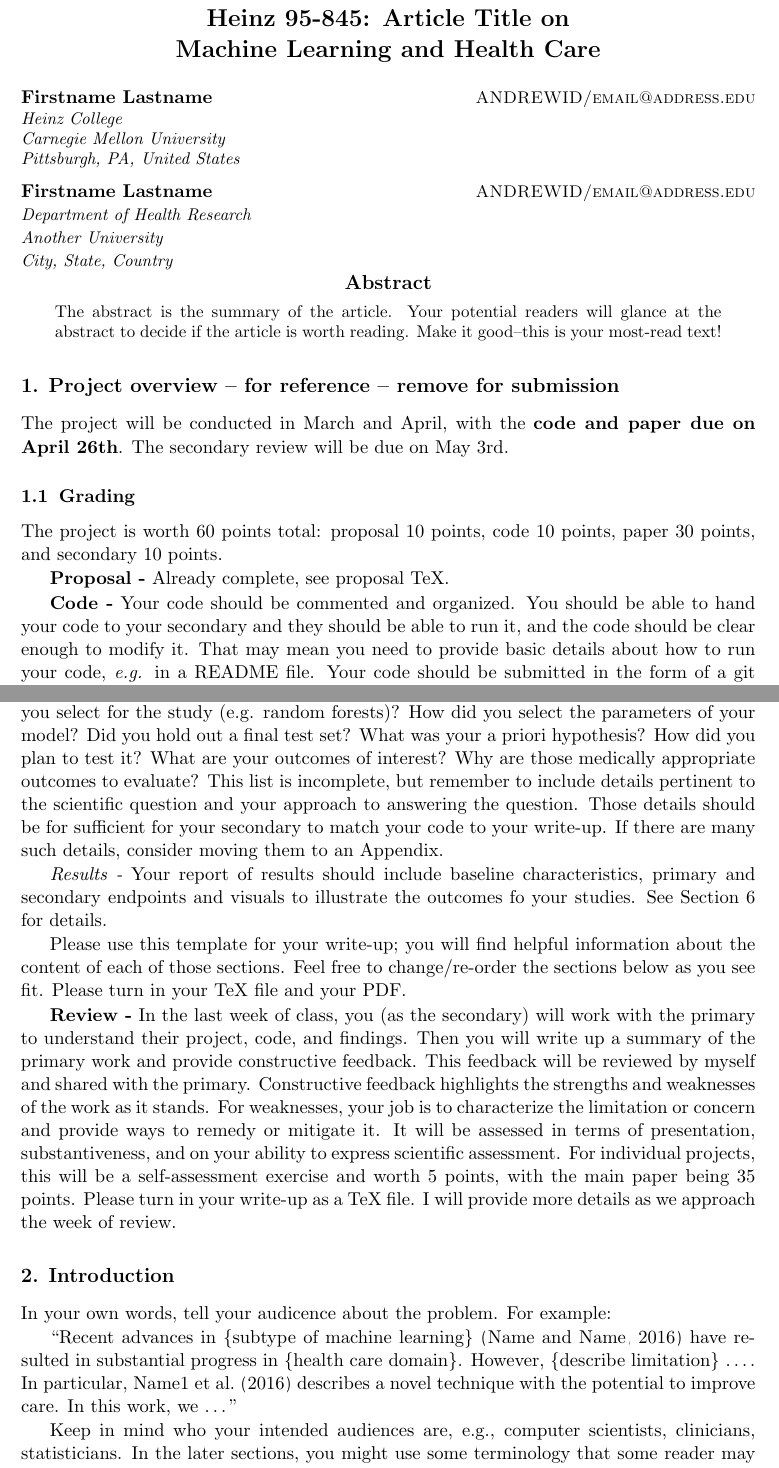
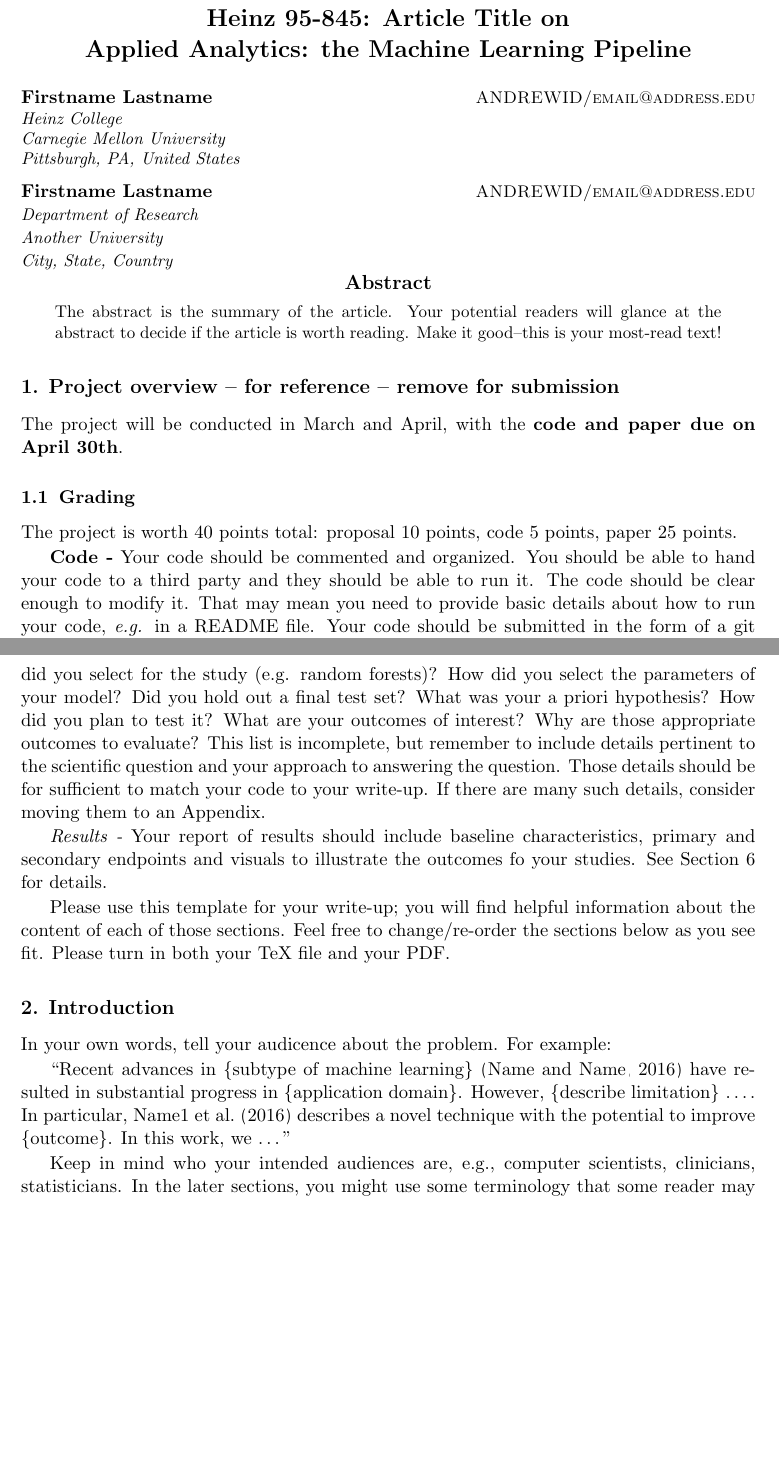
Before and after one commit to zlz1995111/aamlp-templates, a LaTeX paper (sample.tex): two parts of pages 1 and 2 of 5, joined at a grey line, cut so that both start at the same text, the shorter picture padded with empty space. Compiled offline with pdfLaTeX.

Commit message:
Updated the final project template sample.tex

```diff
--- a/sample.tex
+++ b/sample.tex
@@ -17,12 +17,12 @@
 % Heading arguments are {volume}{year}{pages}{submitted}{published}{author-full-names}
 
 % Short headings should be running head and authors last names
-\ShortHeadings{95-845: MLHC Article}{Lastname and Lastname}
+\ShortHeadings{95-845: AAMLP Article}{Lastname and Lastname}
 \firstpageno{1}
 
 \begin{document}
 
-\title{Heinz 95-845: Article Title on \\Machine Learning and Health Care}
+\title{Heinz 95-845: Article Title on \\ Applied Analytics: the Machine Learning Pipeline}
 
 \author{\name Firstname Lastname \email ANDREWID/email@address.edu \\
        \addr Heinz College\\
@@ -30,7 +30,7 @@
        Pittsburgh, PA, United States
        \AND
        \name Firstname Lastname \email ANDREWID/email@address.edu \\
-       \addr Department of Health Research\\
+       \addr Department of Research\\
        Another University \\
        City, State, Country}
 
@@ -43,33 +43,31 @@
 
 \section{Project overview -- for reference -- remove for submission}
 
-The project will be conducted in March and April, with the \textbf{code and paper due on April 26th}. The secondary review will be due on May 3rd.
+The project will be conducted in March and April, with the \textbf{code and paper due on April 30th}.
 
 \subsection{Grading}
-The project is worth 60 points total: proposal 10 points, code 10 points, paper 30 points, and secondary 10 points.
+The project is worth 40 points total: proposal 10 points, code 5 points, paper 25 points.
 
-\textbf{Proposal -} Already complete, see proposal TeX.
+%\textbf{Proposal -} Already complete, see proposal TeX.
 
-\textbf{Code -} Your code should be commented and organized. You should be able to hand your code to your secondary and they should be able to run it, and the code should be clear enough to modify it. That may mean you need to provide basic details about how to run your code, \emph{e.g.} in a README file. Your code should be submitted in the form of a git repository (private or public is your choice) and should not contain any private data.
+\textbf{Code -} Your code should be commented and organized. You should be able to hand your code to a third party and they should be able to run it. The code should be clear enough to modify it. That may mean you need to provide basic details about how to run your code, \emph{e.g.} in a README file. Your code should be submitted in the form of a git repository (private or public is your choice) and should not contain any private data.
 
 \textbf{Paper -} Your paper will be assessed for clarity, completeness, and conciseness of the Sections in this template. Your analysis will be assessed for largely for appropriate study design, implementation, and reporting of results. Other Sections in the template will also be graded, e.g. is the task appropriately motivated, are appropriate related works identified, do the conclusions faithfully reflect the results of the analysis, etc. \textbf{The main text of the paper should be 6 to 8 pages, single spaced, not counting References or Appendices; any additional material should go into an Appendix.}
 
 \emph{Study design -} Likely you will not be able to control the actual study design, because the project will be based on a study already conducted or data set already collected. Nonetheless, documentation and review of the design steps is important to assess the study for correctness, impact, etc. Your particular analysis also has elements of a study design and those should be clearly described.
 
-\emph{Implementation -} The steps of the implementation should be documented. Here are some questions you may want to consider. What was the form of the raw data? What data cleaning did you conduct? How did you conduct it? Was there missing data and if so how did you approach those features? Did you conduct cross-validation? Which models did you select for the study (e.g. random forests)? How did you select the parameters of your model? Did you hold out a final test set? What was your a priori hypothesis? How did you plan to test it? What are your outcomes of interest? Why are those medically appropriate outcomes to evaluate? This list is incomplete, but remember to include details pertinent to the scientific question and your approach to answering the question. Those details should be for sufficient for your secondary to match your code to your write-up. If there are many such details, consider moving them to an Appendix.
+\emph{Implementation -} The steps of the implementation should be documented. Here are some questions you may want to consider. What was the form of the raw data? What data cleaning did you conduct? How did you conduct it? Was there missing data and if so how did you approach those features? Did you conduct cross-validation? Which models did you select for the study (e.g. random forests)? How did you select the parameters of your model? Did you hold out a final test set? What was your a priori hypothesis? How did you plan to test it? What are your outcomes of interest? Why are those appropriate outcomes to evaluate? This list is incomplete, but remember to include details pertinent to the scientific question and your approach to answering the question. Those details should be for sufficient to match your code to your write-up. If there are many such details, consider moving them to an Appendix.
 
 \emph{Results -} Your report of results should include baseline characteristics, primary and secondary endpoints and visuals to illustrate the outcomes fo your studies. See Section \ref{results} for details.
 
-Please use this template for your write-up; you will find helpful information about the content of each of those sections. Feel free to change/re-order the sections below as you see fit. Please turn in your TeX file and your PDF.
-
-\textbf{Review -} In the last week of class, you (as the secondary) will work with the primary to understand their project, code, and findings. Then you will write up a summary of the primary work and provide constructive feedback. This feedback will be reviewed by myself and shared with the primary. Constructive feedback highlights the strengths and weaknesses of the work as it stands. For weaknesses, your job is to characterize the limitation or concern and provide ways to remedy or mitigate it. It will be assessed in terms of presentation, substantiveness, and on your ability to express scientific assessment. For individual projects, this will be a self-assessment exercise and worth 5 points, with the main paper being 35 points. Please turn in your write-up as a TeX file. I will provide more details as we approach the week of review.
+Please use this template for your write-up; you will find helpful information about the content of each of those sections. Feel free to change/re-order the sections below as you see fit. Please turn in both your TeX file and your PDF.
 
 
 \section{Introduction}
 In your own words, tell your audicence about the problem. For example:
 
-``Recent advances in \{subtype of machine learning\} \citep{cite1} have resulted in substantial progress in \{health care domain\}. However, \{describe limitation\} \dots.
-In particular, \citet{cite2} describes a novel technique with the potential to improve care.
+``Recent advances in \{subtype of machine learning\} \citep{cite1} have resulted in substantial progress in \{application domain\}. However, \{describe limitation\} \dots.
+In particular, \citet{cite2} describes a novel technique with the potential to improve \{outcome\}.
 In this work, we \dots''
 
 Keep in mind who your intended audiences are, e.g., computer scientists, clinicians, statisticians.
```
Also changed, not shown: sample.tex (6 more changed lines).
